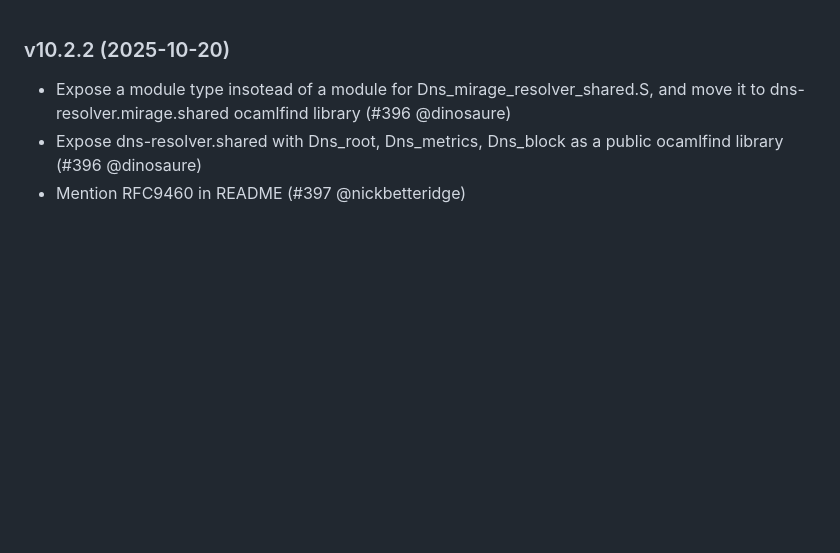
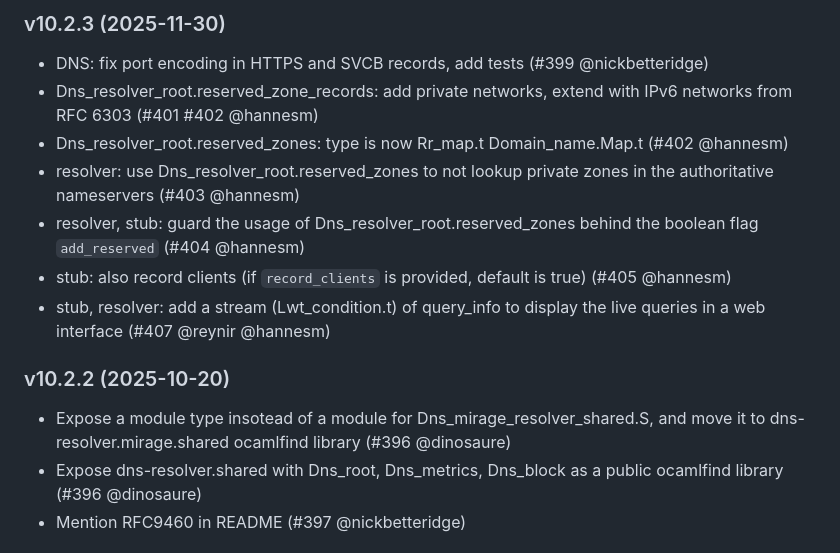
Before and after one commit to mirage/ocaml-dns, a Markdown page: CHANGES.md, the part around the change. GitHub-like rendering; blank space fills up the shorter version.

Commit message:
changes for 10.2.3

```diff
--- a/CHANGES.md
+++ b/CHANGES.md
@@ -1,3 +1,20 @@
+### v10.2.3 (2025-11-30)
+
+* DNS: fix port encoding in HTTPS and SVCB records, add tests
+  (#399 @nickbetteridge)
+* Dns_resolver_root.reserved_zone_records: add private networks, extend with
+  IPv6 networks from RFC 6303 (#401 #402 @hannesm)
+* Dns_resolver_root.reserved_zones: type is now Rr_map.t Domain_name.Map.t
+  (#402 @hannesm)
+* resolver: use Dns_resolver_root.reserved_zones to not lookup private zones
+  in the authoritative nameservers (#403 @hannesm)
+* resolver, stub: guard the usage of Dns_resolver_root.reserved_zones behind the
+  boolean flag `add_reserved` (#404 @hannesm)
+* stub: also record clients (if `record_clients` is provided, default is true)
+  (#405 @hannesm)
+* stub, resolver: add a stream (Lwt_condition.t) of query_info to display the
+  live queries in a web interface (#407 @reynir @hannesm)
+
 ### v10.2.2 (2025-10-20)
 
 * Expose a module type insotead of a module for Dns_mirage_resolver_shared.S,
```
